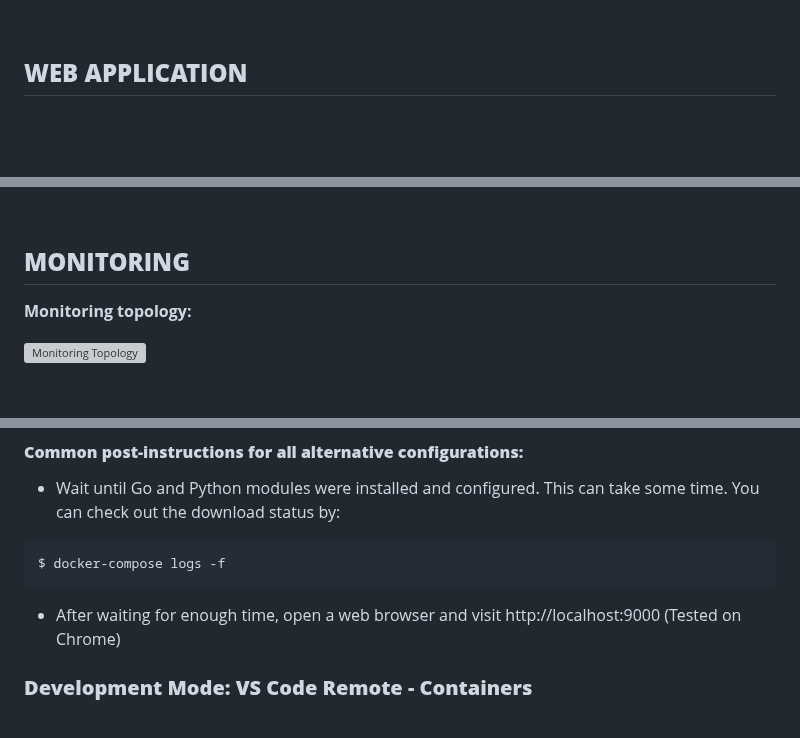
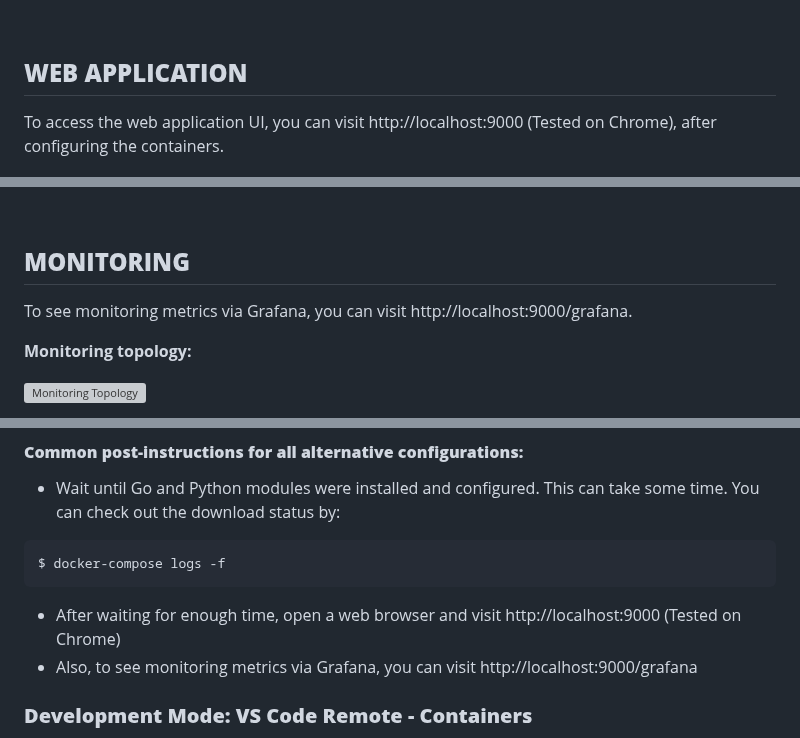
Before and after one commit to adalkiran/distributed-inference, a Markdown page: README.md, 3 parts joined by grey strips. GitHub-like rendering; blank space fills up the shorter version; grey boxes are pictures that could not be loaded.

Commit message:
doc: readme improvements

````diff
--- a/README.md
+++ b/README.md
@@ -44,6 +44,8 @@ More details of the project and monitoring configuration can be found in [docs f
 
 ## **WEB APPLICATION**
 
+To access the web application UI, you can visit http://localhost:9000 (Tested on Chrome), after configuring the containers.
+
 ![Web App](docs/images/02-webapp.png)
 
 When you click on "Create PeerConnection" button, if everything is configured correctly:
@@ -64,6 +66,8 @@ When you click on "Create PeerConnection" button, if everything is configured co
 <br>
 
 ## **MONITORING**
+
+To see monitoring metrics via Grafana, you can visit http://localhost:9000/grafana.
 
 **Monitoring topology:**
 
@@ -240,6 +244,7 @@ $ docker-compose logs -f
 ```
 
 * After waiting for enough time, open a web browser and visit http://localhost:9000 (Tested on Chrome)
+* Also, to see monitoring metrics via Grafana, you can visit http://localhost:9000/grafana
 
 ### <a name="dev-mode"></a>**Development Mode: VS Code Remote - Containers**
 
````
